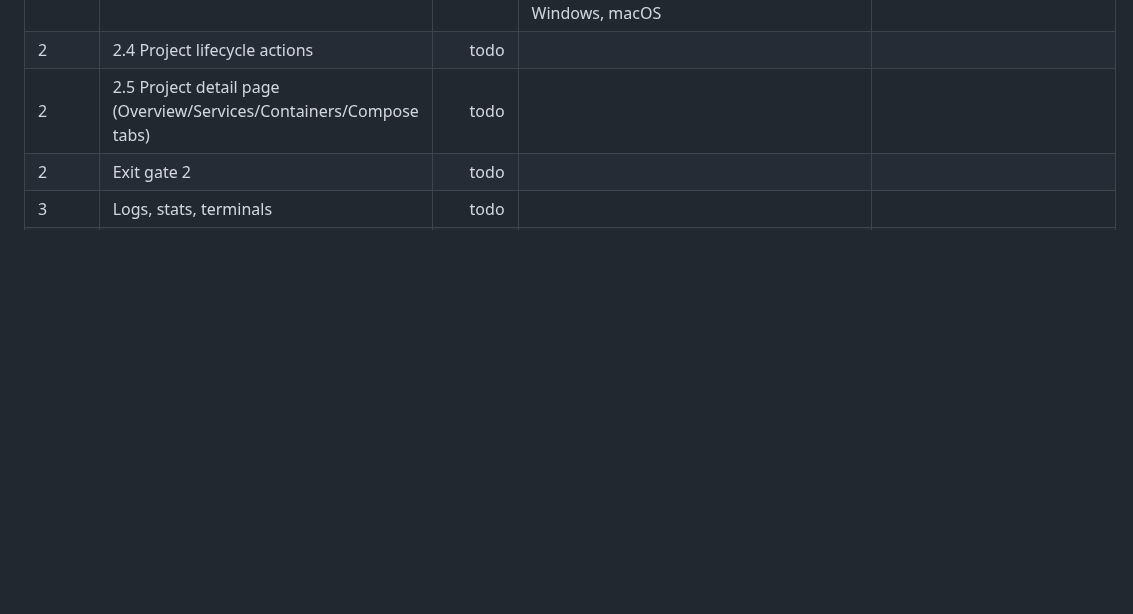
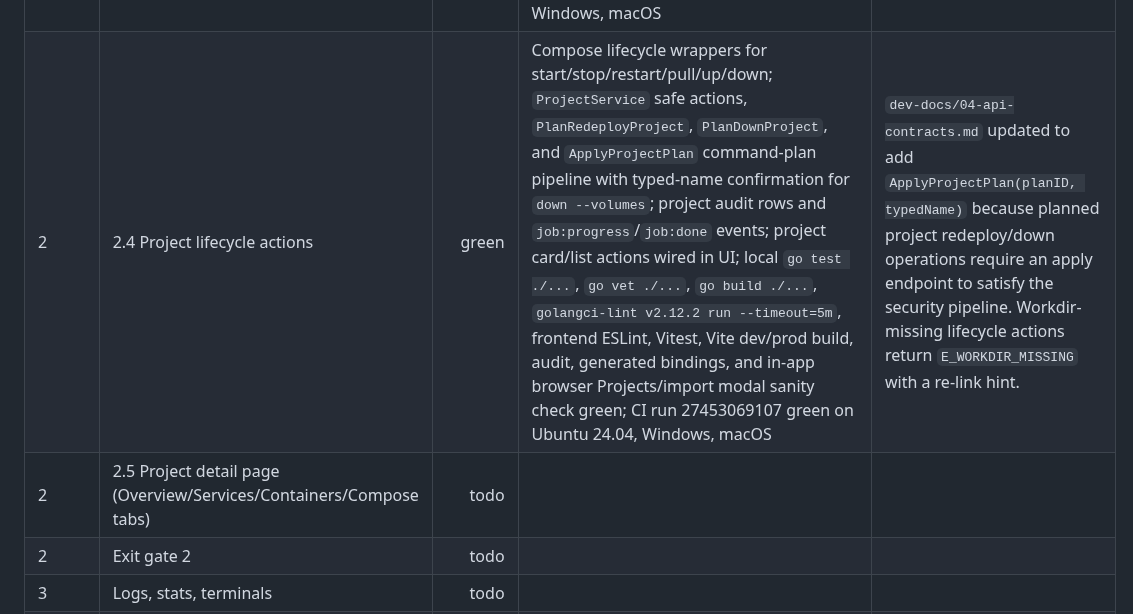
Before and after one commit to RCooLeR/Cairn, a Markdown page: PROGRESS.md, the part around the change. Drawn GitHub-style; blank space fills up the shorter version.

Commit message:
docs: mark phase 2.4 project lifecycle green

```diff
--- a/PROGRESS.md
+++ b/PROGRESS.md
@@ -23,7 +23,7 @@ Status legend: `todo`, `in_progress`, `green`, `blocked`.
 | 2 | 2.1 Compose CLI wrapper | green | `internal/compose` provider-backed CLI wrapper for `version`, `config`, `ps`, and `ls`; v2.2x parser fixtures; normative `testdata/projects` corpus; local `go test . ./internal/...`; `go vet . ./internal/...`; `go build . ./internal/...`; `golangci-lint v2.12.2 run --timeout=5m`; frontend TypeScript, ESLint, Vitest, Vite dev build, audit; CI run 27450933549 green on Ubuntu 24.04, Windows, macOS | Provider Compose execution now uses argv arrays with real workdir/env passthrough. Ubuntu CI exercises real `docker compose config` parsing across all committed sample projects. |
 | 2 | 2.2 Project detector | green | `internal/compose.ProjectDetector` merges live Compose labels, `docker compose ls -a`, and imported rows; canonical `providerID/projectName` and `projectID/serviceName` IDs; project/service persistence repositories; stale detected-project pruning while preserving imported projects; ProjectService read/refresh and ComposeService config/ps wiring; local `go test . ./internal/...`; `go vet . ./internal/...`; `go build . ./internal/...`; `wails3 generate bindings -clean=true -ts`; `golangci-lint v2.12.2 run --timeout=5m`; frontend TypeScript, ESLint, Vitest, Vite dev build, audit; CI run 27451576159 green on Ubuntu 24.04, Windows, macOS | Label projects win over imported matches; imported workdir mismatches are flagged; missing imported workdirs are persisted with `E_WORKDIR_MISSING`; zero-container projects from `compose ls` are detected via resolved config. |
 | 2 | 2.3 Projects page + project cards | green | Projects page with cards/list view, required filters/search/sort/view persistence, status/health/service/update/ports/workdir card states, and Import Project modal wired to backend validation/persistence; local `go test ./internal/services ./internal/shell`, `go test ./...`, `go vet ./...`, `go build ./...`, `golangci-lint v2.12.2 run --timeout=5m`, frontend ESLint, Vitest, Vite dev/prod build, audit, generated bindings, and in-app browser Projects/import modal check green; CI run 27452499124 green on Ubuntu 24.04, Windows, macOS | Import flow validates folders with `docker compose config`, persists imported project/service rows, returns `E_COMPOSE_INVALID` for missing/invalid folders, and previews compose-file candidates/project name in the UI. The app shell keeps the normative 1100×700 minimum window from `dev-docs/ui/01-app-shell.md`. |
-| 2 | 2.4 Project lifecycle actions | todo |  |  |
+| 2 | 2.4 Project lifecycle actions | green | Compose lifecycle wrappers for start/stop/restart/pull/up/down; `ProjectService` safe actions, `PlanRedeployProject`, `PlanDownProject`, and `ApplyProjectPlan` command-plan pipeline with typed-name confirmation for `down --volumes`; project audit rows and `job:progress`/`job:done` events; project card/list actions wired in UI; local `go test ./...`, `go vet ./...`, `go build ./...`, `golangci-lint v2.12.2 run --timeout=5m`, frontend ESLint, Vitest, Vite dev/prod build, audit, generated bindings, and in-app browser Projects/import modal sanity check green; CI run 27453069107 green on Ubuntu 24.04, Windows, macOS | `dev-docs/04-api-contracts.md` updated to add `ApplyProjectPlan(planID, typedName)` because planned project redeploy/down operations require an apply endpoint to satisfy the security pipeline. Workdir-missing lifecycle actions return `E_WORKDIR_MISSING` with a re-link hint. |
 | 2 | 2.5 Project detail page (Overview/Services/Containers/Compose tabs) | todo |  |  |
 | 2 | Exit gate 2 | todo |  |  |
 | 3 | Logs, stats, terminals | todo |  |  |
```
